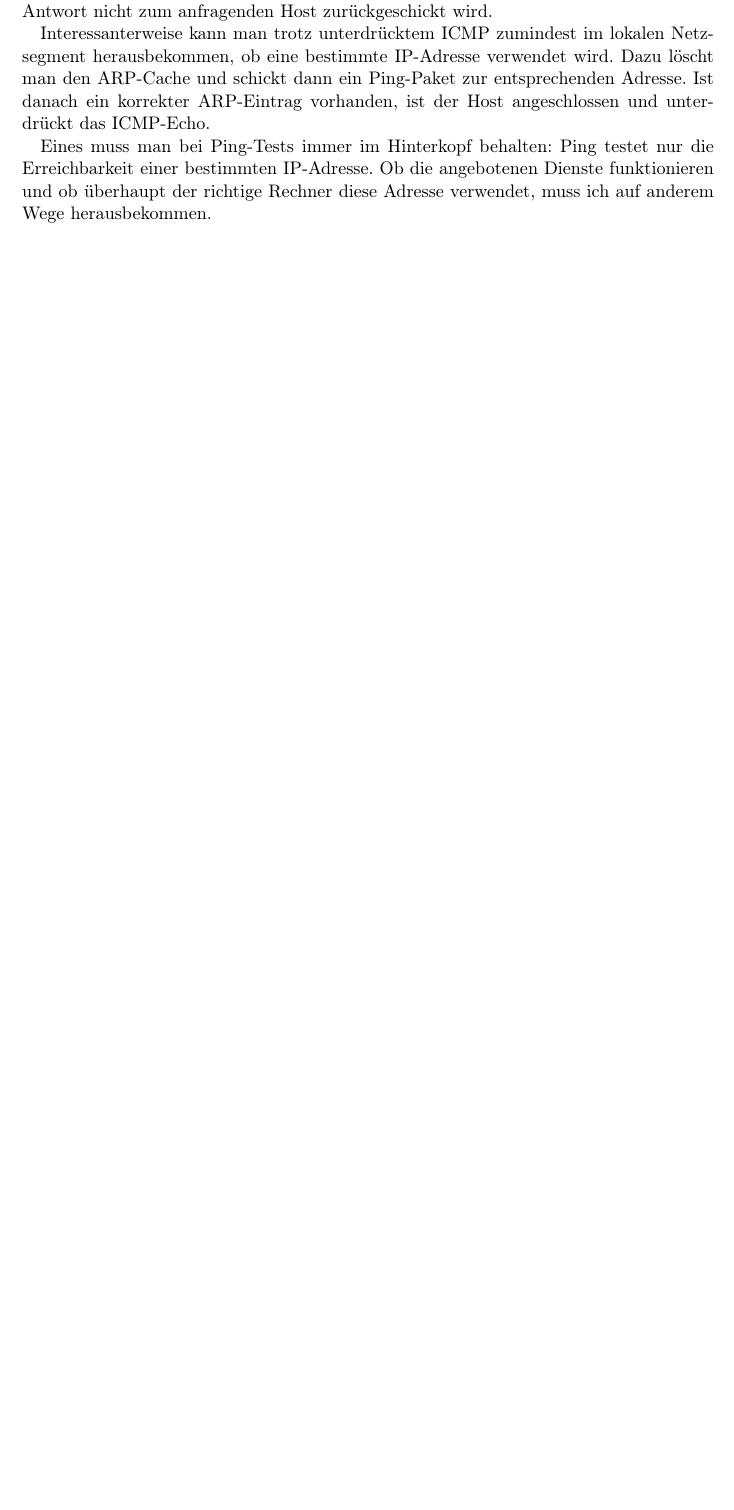
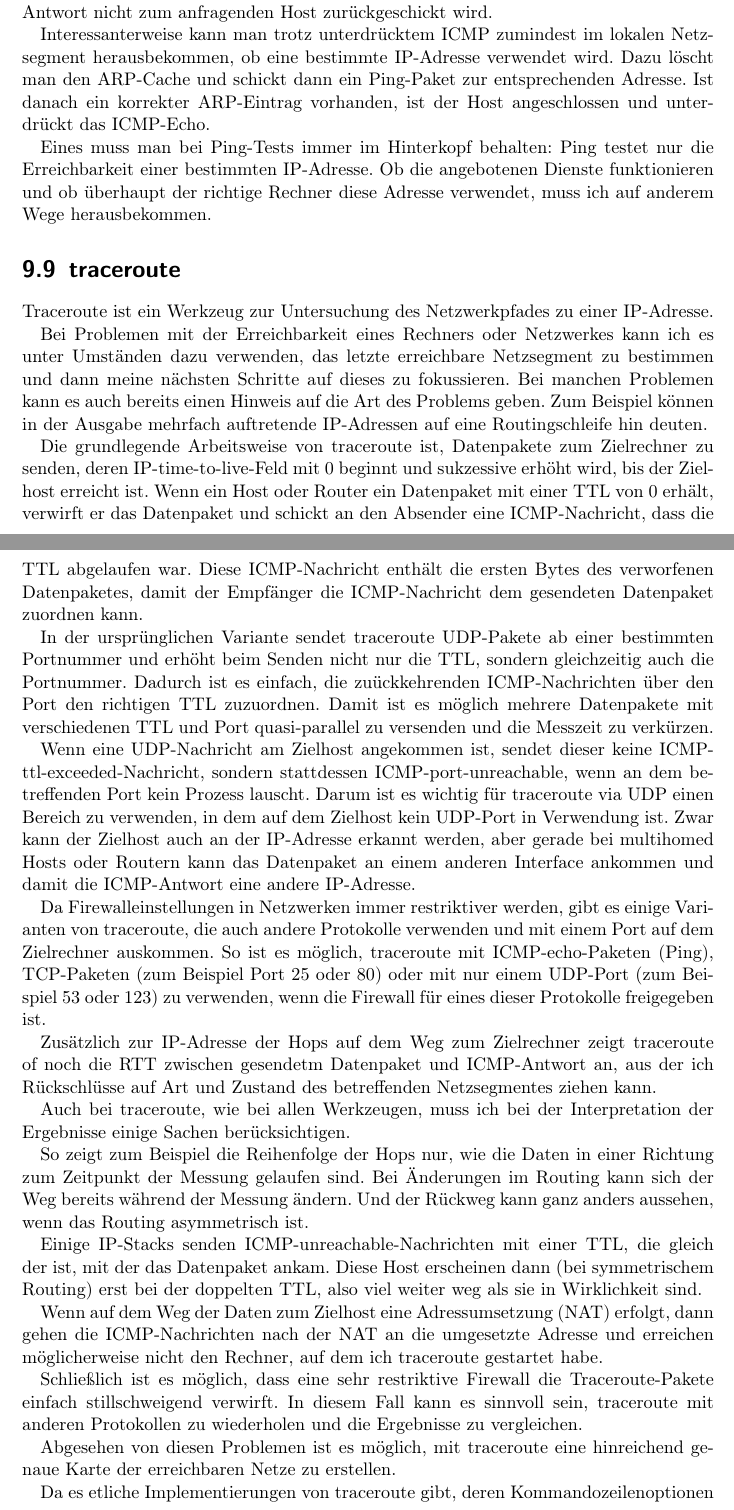
Before and after one commit to matwei-books/troubleshoot-linux, a LaTeX document (troubleshoot-linux.tex, which reads tl-netz-werkzeuge.tex): part of page 59 of 71 before the commit and two parts of pages 59 and 60 of 72 after it, the two joined at a grey line, cut so that both start at the same text, the shorter picture padded with empty space. Compiled offline with pdfLaTeX.

Commit message:
Abschnitt über traceroute

```diff
--- a/tl-netz-werkzeuge.tex
+++ b/tl-netz-werkzeuge.tex
@@ -925,8 +925,94 @@ rechnername is alive
   \item Kann Ping ohne funktionierendes Routing funktionieren?
   \end{notes}
 \end{normaltext}
+
+\section{traceroute}
+\label{sec:netz-werkzeuge-traceroute}
+\begin{abstractsec}
+  Traceroute ist ein Werkzeug zur Untersuchung des Netzwerkpfades zu einer
+  IP-Adresse.
+\end{abstractsec}
+\begin{normaltext}
+  Traceroute ist ein Werkzeug zur Untersuchung des Netzwerkpfades zu einer
+  IP-Adresse.
+
+  Bei Problemen mit der Erreichbarkeit eines Rechners oder Netzwerkes kann ich
+  es unter Umständen dazu verwenden, das letzte erreichbare Netzsegment zu
+  bestimmen und dann meine nächsten Schritte auf dieses zu fokussieren. Bei
+  manchen Problemen kann es auch bereits einen Hinweis auf die Art des
+  Problems geben. Zum Beispiel können in der Ausgabe mehrfach auftretende
+  IP-Adressen auf eine Routingschleife hin deuten.
+
+  Die grundlegende Arbeitsweise von traceroute ist, Datenpakete zum
+  Zielrechner zu senden, deren IP-time-to-live-Feld mit 0 beginnt und
+  sukzessive erhöht wird, bis der Zielhost erreicht ist. Wenn ein Host oder
+  Router ein Datenpaket mit einer TTL von 0 erhält, verwirft er das Datenpaket
+  und schickt an den Absender eine ICMP-Nachricht, dass die TTL abgelaufen
+  war. Diese ICMP-Nachricht enthält die ersten Bytes des verworfenen
+  Datenpaketes, damit der Empfänger die ICMP-Nachricht dem gesendeten
+  Datenpaket zuordnen kann.
+
+  In der ursprünglichen Variante sendet traceroute UDP-Pakete ab einer
+  bestimmten Portnummer und erhöht beim Senden nicht nur die TTL, sondern
+  gleichzeitig auch die Portnummer. Dadurch ist es einfach, die zuückkehrenden
+  ICMP-Nachrichten über den Port den richtigen TTL zuzuordnen. Damit ist es
+  möglich mehrere Datenpakete mit verschiedenen TTL und Port quasi-parallel zu
+  versenden und die Messzeit zu verkürzen.
+
+  Wenn eine UDP-Nachricht am Zielhost angekommen ist, sendet dieser keine
+  ICMP-ttl-exceeded-Nachricht, sondern stattdessen ICMP-port-unreachable, wenn
+  an dem betreffenden Port kein Prozess lauscht. Darum ist es wichtig für
+  traceroute via UDP einen Bereich zu verwenden, in dem auf dem Zielhost kein
+  UDP-Port in Verwendung ist. Zwar kann der Zielhost auch an der IP-Adresse
+  erkannt werden, aber gerade bei multihomed Hosts oder Routern kann das
+  Datenpaket an einem anderen Interface ankommen und damit die ICMP-Antwort
+  eine andere IP-Adresse.
+
+  Da Firewalleinstellungen in Netzwerken immer restriktiver werden, gibt es
+  einige Varianten von traceroute, die auch andere Protokolle verwenden und
+  mit einem Port auf dem Zielrechner auskommen. So ist es möglich, traceroute
+  mit ICMP-echo-Paketen (Ping), TCP-Paketen (zum Beispiel Port 25 oder 80)
+  oder mit nur einem UDP-Port (zum Beispiel 53 oder 123) zu verwenden, wenn
+  die Firewall für eines dieser Protokolle freigegeben ist.
+
+  Zusätzlich zur IP-Adresse der Hops auf dem Weg zum Zielrechner zeigt
+  traceroute of noch die RTT zwischen gesendetm Datenpaket und ICMP-Antwort
+  an, aus der ich Rückschlüsse auf Art und Zustand des betreffenden
+  Netzsegmentes ziehen kann.
+
+  Auch bei traceroute, wie bei allen Werkzeugen, muss ich bei der
+  Interpretation der Ergebnisse einige Sachen berücksichtigen.
+
+  So zeigt zum Beispiel die Reihenfolge der Hops nur, wie die Daten in einer
+  Richtung zum Zeitpunkt der Messung gelaufen sind. Bei Änderungen im Routing
+  kann sich der Weg bereits während der Messung ändern. Und der Rückweg kann
+  ganz anders aussehen, wenn das Routing asymmetrisch ist.
+
+  Einige IP-Stacks senden ICMP-unreachable-Nachrichten mit einer TTL, die
+  gleich der ist, mit der das Datenpaket ankam. Diese Host erscheinen dann
+  (bei symmetrischem Routing) erst bei der doppelten TTL, also viel weiter weg
+  als sie in Wirklichkeit sind.
+
+  Wenn auf dem Weg der Daten zum Zielhost eine Adressumsetzung (NAT) erfolgt,
+  dann gehen die ICMP-Nachrichten nach der NAT an die umgesetzte Adresse und
+  erreichen möglicherweise nicht den Rechner, auf dem ich traceroute gestartet
+  habe.
+
+  Schließlich ist es möglich, dass eine sehr restriktive Firewall die
+  Traceroute-Pakete einfach stillschweigend verwirft. In diesem Fall kann es
+  sinnvoll sein, traceroute mit anderen Protokollen zu wiederholen und die
+  Ergebnisse zu vergleichen.
+
+  Abgesehen von diesen Problemen ist es möglich, mit traceroute eine
+  hinreichend genaue Karte der erreichbaren Netze zu erstellen.
+
+  Da es etliche Implementierungen von traceroute gibt, deren
+  Kommandozeilenoptionen zum Teil erheblich voneinander abweichen, verweise
+  ich auf die Dokumentation des auf dem Rechner installierten Programmes.
+\end{normaltext}
+
 \section{perl}
-\label{sec:lokal-werkzeuge-perl}
+\label{sec:netz-werkzeuge-perl}
 \begin{abstractsec}
   Für knifflige Probleme, die ich mit den spezialisierten Werkzeugen nicht zu
   fassen kriege und denen mit einfacher Shell-Programmierung auch nicht
```
Also changed, not shown: tl-netz-werkzeuge.tex (2 more changed lines).
